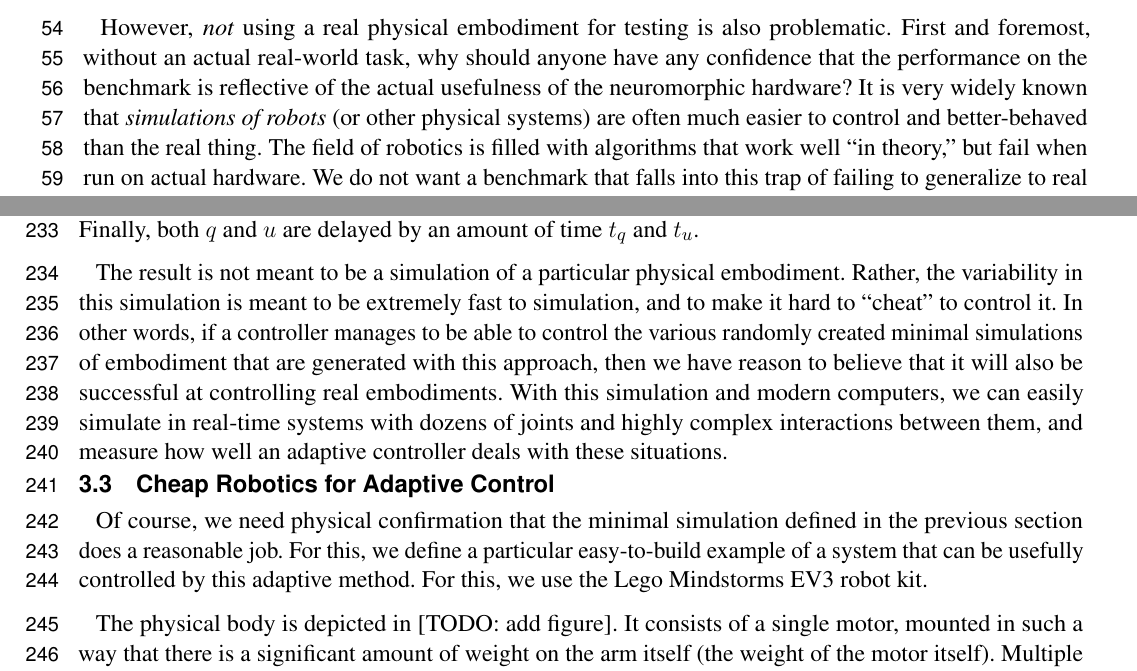
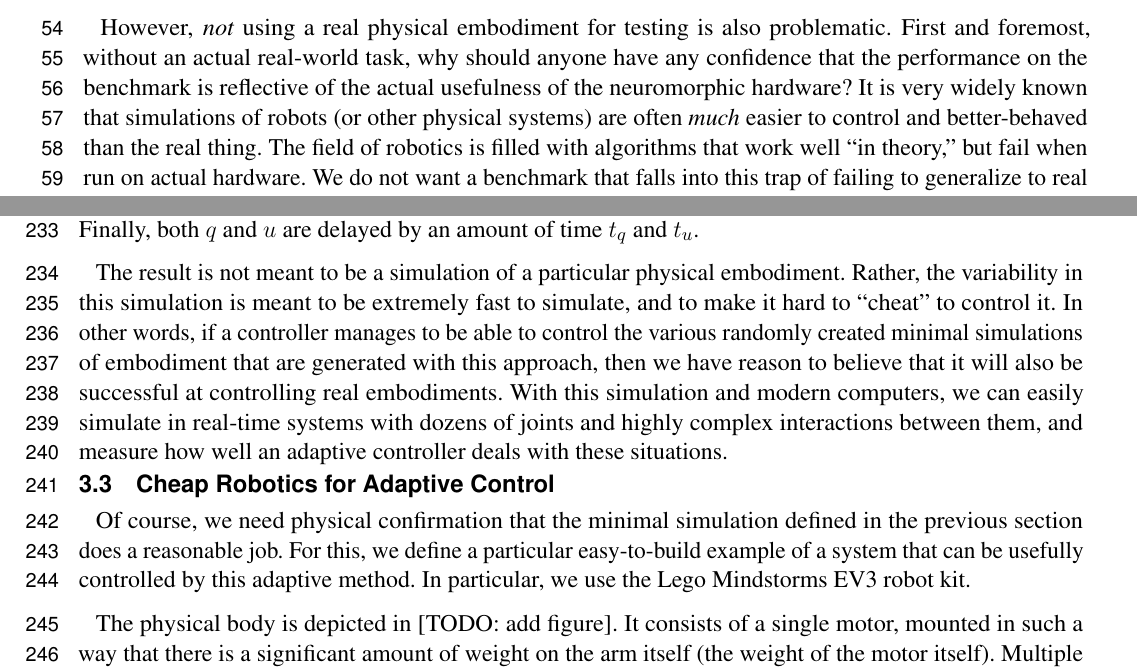
Before and after one commit to tcstewar/2015-Embodied_Benchmarks, a LaTeX document (paper/paper.tex): two parts of pages 2 and 7 of 8, joined at a grey line, cut so that both start at the same text. Compiled offline with pdfLaTeX.

Commit message:
typos/formatting

```diff
--- a/paper/paper.tex
+++ b/paper/paper.tex
@@ -168,8 +168,8 @@ However, \emph{not} using a real physical embodiment for testing is also
 problematic.  First and foremost, without an actual real-world task, why
 should anyone have any confidence that the performance on the benchmark is
 reflective of the actual usefulness of the neuromorphic hardware?  It is
-very widely known that \emph{simulations of robots} (or other physical systems) are
-often much easier to control and better-behaved than the real thing.  The
+very widely known that simulations of robots (or other physical systems) are
+often \emph{much} easier to control and better-behaved than the real thing.  The
 field of robotics is filled with algorithms that work well ``in theory,'' but
 fail when run on actual hardware.  We do not want a benchmark that falls into
 this trap of failing to generalize to real situations.
@@ -461,7 +461,7 @@ by an amount of time $t_q$ and $t_u$.
 
 The result is not meant to be a simulation of a particular physical embodiment.
 Rather, the variability in this simulation is meant to be extremely fast
-to simulation, and to make it hard to ``cheat''
+to simulate, and to make it hard to ``cheat''
 to control it.  In other words, if a controller manages to be able to control
 the various randomly created minimal simulations of embodiment that are
 generated with this approach, then we have reason to believe that it will also
@@ -475,7 +475,7 @@ controller deals with these situations.
 Of course, we need physical confirmation that the minimal simulation defined
 in the previous section does a reasonable job.  For this, we define a
 particular easy-to-build example of a system that can be usefully controlled
-by this adaptive method.  For this, we use the Lego Mindstorms EV3 robot kit.
+by this adaptive method.  In particular, we use the Lego Mindstorms EV3 robot kit.
 
 The physical body is depicted in [TODO: add figure].  It consists of a single
 motor, mounted in such a way that there is a significant amount of weight on
```
Also changed, not shown: paper/paper.tex (10 more changed lines).
